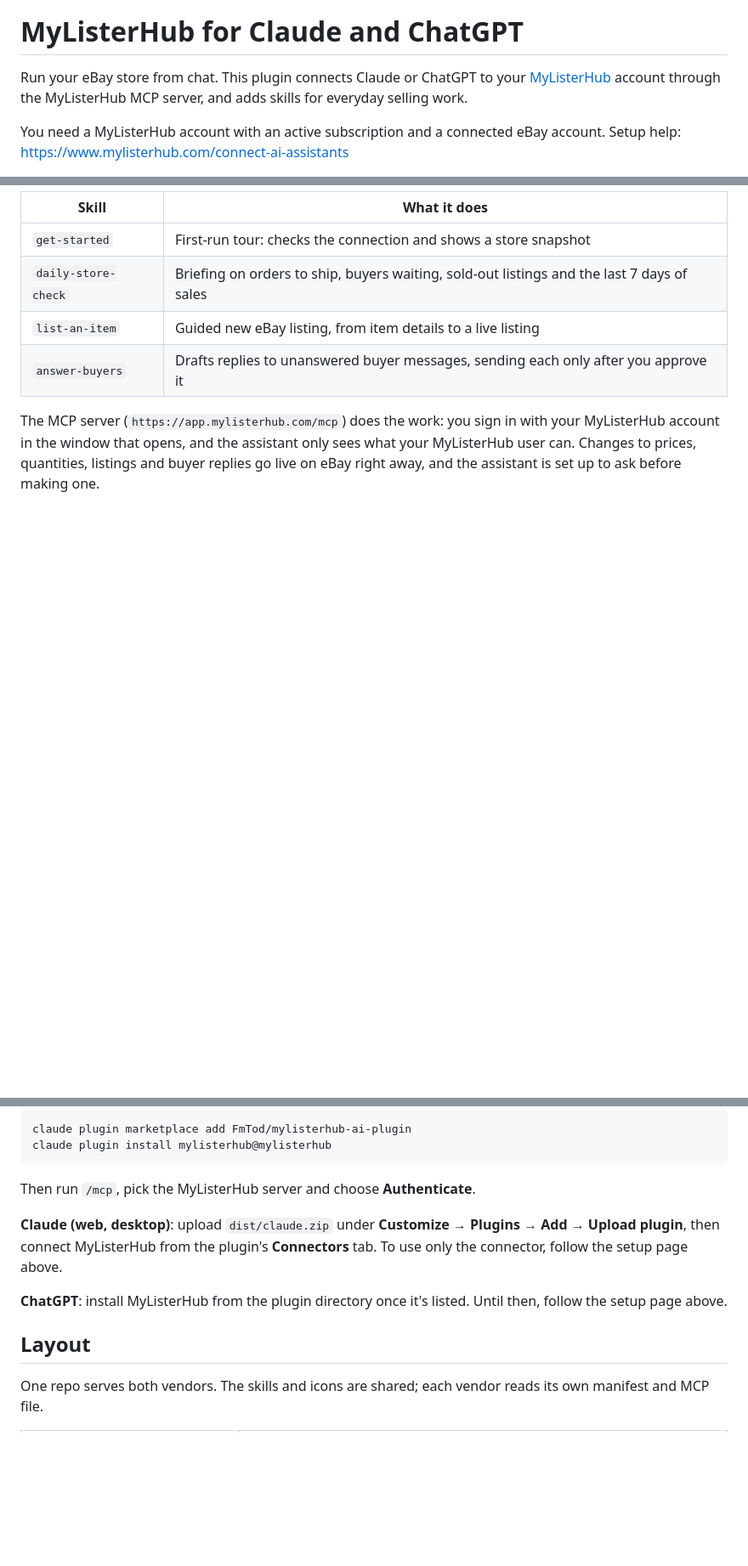
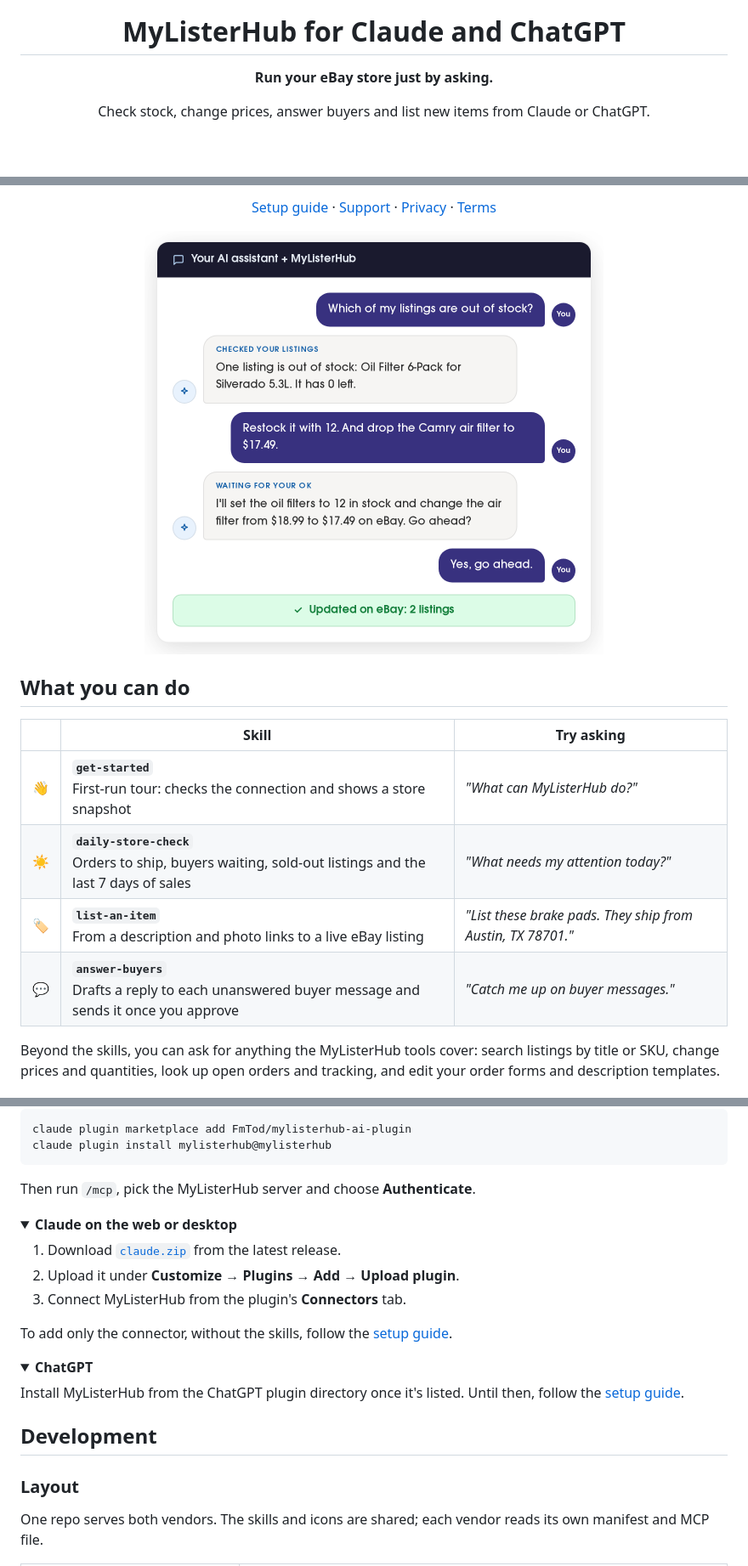
Before and after one commit to FmTod/mylisterhub-ai-plugin, a Markdown page: README.md, 3 parts joined by grey strips. Shown at 85% size. GitHub-like rendering; pictures changed too: .github/assets/chat.png (added); folded sections open; blank space fills up the shorter version.

Commit message:
docs: add the example chat, skill table and install guides to the README
Co-Authored-By: Claude Opus 5.5 <noreply@anthropic.com>

```diff
--- a/README.md
+++ b/README.md
@@ -1,6 +5,6 @@
 # MyListerHub for Claude and ChatGPT
 
-Run your eBay store from chat. This plugin connects Claude or ChatGPT to your [MyListerHub](https://www.mylisterhub.com) account through the MyListerHub MCP server, and adds skills for everyday selling work.
+**Run your eBay store just by asking.**
 
-You need a MyListerHub account with an active subscription and a connected eBay account. Setup help: https://www.mylisterhub.com/connect-ai-assistants
+Check stock, change prices, answer buyers and list new items from Claude or ChatGPT.
 
@@ -8,9 +15,18 @@ You need a MyListerHub account with an active subscription and a connected eBay
 
-| Skill | What it does |
-| --- | --- |
-| `get-started` | First-run tour: checks the connection and shows a store snapshot |
-| `daily-store-check` | Briefing on orders to ship, buyers waiting, sold-out listings and the last 7 days of sales |
-| `list-an-item` | Guided new eBay listing, from item details to a live listing |
-| `answer-buyers` | Drafts replies to unanswered buyer messages, sending each only after you approve it |
+[Setup guide](https://www.mylisterhub.com/connect-ai-assistants) · [Support](https://www.mylisterhub.com/support) · [Privacy](https://www.mylisterhub.com/privacy-policy) · [Terms](https://www.mylisterhub.com/terms-of-service)
 
-The MCP server (`https://app.mylisterhub.com/mcp`) does the work: you sign in with your MyListerHub account in the window that opens, and the assistant only sees what your MyListerHub user can. Changes to prices, quantities, listings and buyer replies go live on eBay right away, and the assistant is set up to ask before making one.
+<img src=".github/assets/chat.png" alt="Example conversation: the assistant finds an out-of-stock listing, proposes a restock and a price change, and updates eBay after the seller says yes" width="540">
+
+</div>
+
+## What you can do
+
+| | Skill | Try asking |
+| --- | --- | --- |
+| 👋 | **`get-started`**<br>First-run tour: checks the connection and shows a store snapshot | *"What can MyListerHub do?"* |
+| ☀️ | **`daily-store-check`**<br>Orders to ship, buyers waiting, sold-out listings and the last 7 days of sales | *"What needs my attention today?"* |
+| 🏷️ | **`list-an-item`**<br>From a description and photo links to a live eBay listing | *"List these brake pads. They ship from Austin, TX 78701."* |
+| 💬 | **`answer-buyers`**<br>Drafts a reply to each unanswered buyer message and sends it once you approve | *"Catch me up on buyer messages."* |
+
+Beyond the skills, you can ask for anything the MyListerHub tools cover: search listings by title or SKU, change prices and quantities, look up open orders and tracking, and edit your order forms and description templates.
+
@@ -26,11 +59,29 @@ claude plugin install mylisterhub@mylisterhub
 
 Then run `/mcp`, pick the MyListerHub server and choose **Authenticate**.
 
-**Claude (web, desktop)**: upload `dist/claude.zip` under **Customize → Plugins → Add → Upload plugin**, then connect MyListerHub from the plugin's **Connectors** tab. To use only the connector, follow the setup page above.
+</details>
 
-**ChatGPT**: install MyListerHub from the plugin directory once it's listed. Until then, follow the setup page above.
+<details>
+<summary><b>Claude on the web or desktop</b></summary>
 
-## Layout
+1. Download [`claude.zip`](https://github.com/FmTod/mylisterhub-ai-plugin/releases/latest/download/claude.zip) from the latest release.
+2. Upload it under **Customize → Plugins → Add → Upload plugin**.
+3. Connect MyListerHub from the plugin's **Connectors** tab.
+
+To add only the connector, without the skills, follow the [setup guide](https://www.mylisterhub.com/connect-ai-assistants).
+
+</details>
+
+<details>
+<summary><b>ChatGPT</b></summary>
+
+Install MyListerHub from the ChatGPT plugin directory once it's listed. Until then, follow the [setup guide](https://www.mylisterhub.com/connect-ai-assistants).
+
+</details>
+
+## Development
+
+### Layout
 
 One repo serves both vendors. The skills and icons are shared; each vendor reads its own manifest and MCP file.
 
```
Also changed, not shown: other parts of README.md (+44 -8 lines).
